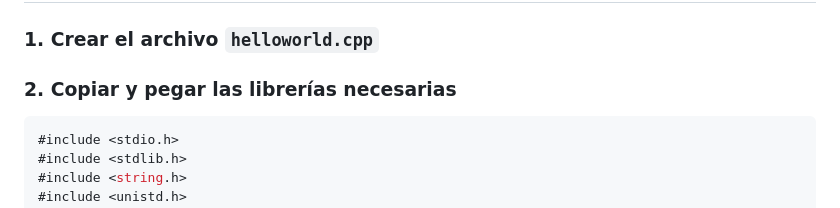
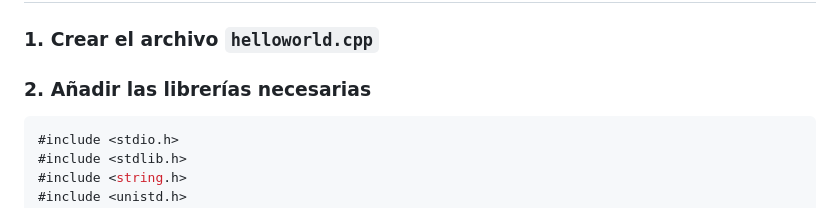
Before and after one commit to JuanDavidSaavedra/Proyecto_Sistemas_Operativos, a Markdown page: README.md, the part around the change. Rendered like a GitHub page.

````diff
--- a/README.md
+++ b/README.md
@@ -93,7 +93,7 @@ El servidor implementado realiza las siguientes funciones:
 
 ### 1. Crear el archivo `helloworld.cpp`
 
-### 2. Copiar y pegar las librerías necesarias
+### 2. Añadir las librerías necesarias
 
 ```c
 #include <stdio.h>
````
